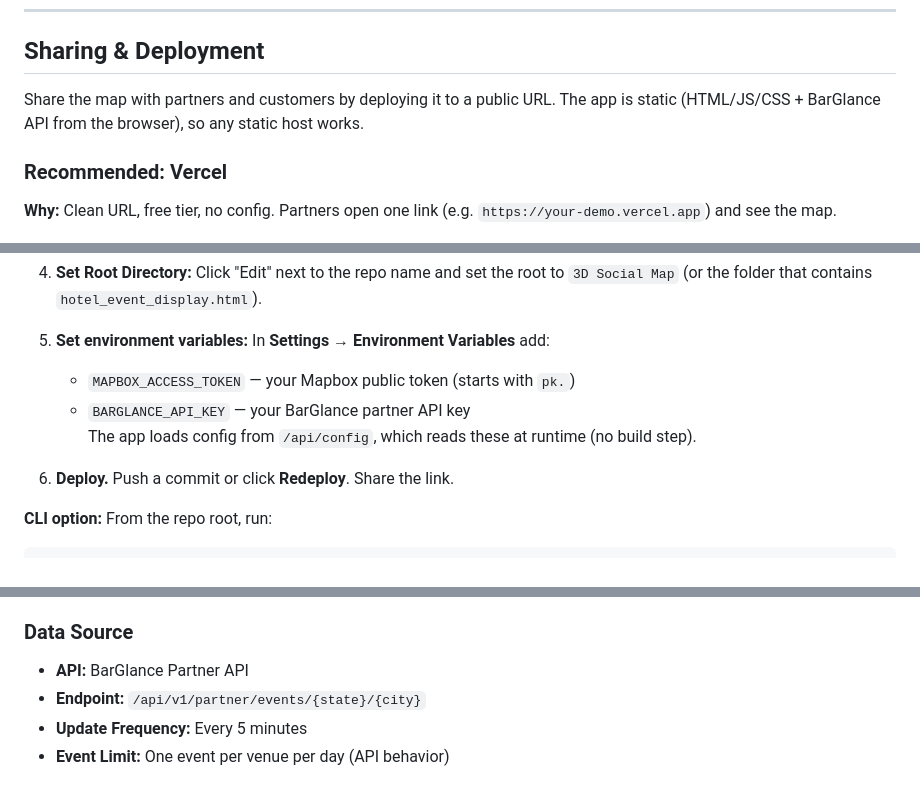
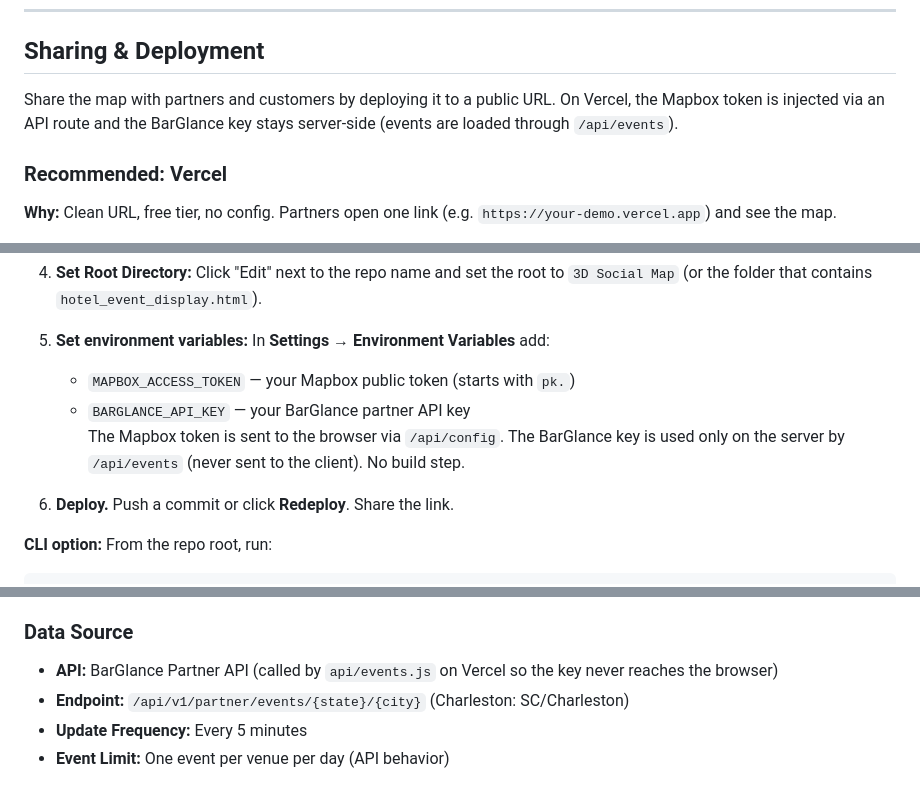
Before and after one commit to jmoss82/barglance-charleston-events, a Markdown page: README_3D_MAP.md, 3 parts joined by grey strips. Drawn GitHub-style.

```diff
--- a/README_3D_MAP.md
+++ b/README_3D_MAP.md
@@ -44,7 +44,7 @@ The display will automatically:
 
 ## Sharing & Deployment
 
-Share the map with partners and customers by deploying it to a public URL. The app is static (HTML/JS/CSS + BarGlance API from the browser), so any static host works.
+Share the map with partners and customers by deploying it to a public URL. On Vercel, the Mapbox token is injected via an API route and the BarGlance key stays server-side (events are loaded through `/api/events`).
 
 ### Recommended: Vercel
 
@@ -57,7 +57,7 @@ Share the map with partners and customers by deploying it to a public URL. The a
 5. **Set environment variables:** In **Settings → Environment Variables** add:
    - `MAPBOX_ACCESS_TOKEN` — your Mapbox public token (starts with `pk.`)
    - `BARGLANCE_API_KEY` — your BarGlance partner API key
-   The app loads config from `/api/config`, which reads these at runtime (no build step).
+   The Mapbox token is sent to the browser via `/api/config`. The BarGlance key is used only on the server by `/api/events` (never sent to the client). No build step.
 
 6. **Deploy.** Push a commit or click **Redeploy**. Share the link.
 
@@ -194,8 +198,8 @@ Keys are read from **config.js** (copy from `config.example.js`). Set `mapboxAcc
 - **Labels Visible:** Streets, neighborhoods, parks; plus the **current venue name only** (highlighted with a green-tinted halo)
 
 ### Data Source
-- **API:** BarGlance Partner API
-- **Endpoint:** `/api/v1/partner/events/{state}/{city}`
+- **API:** BarGlance Partner API (called by `api/events.js` on Vercel so the key never reaches the browser)
+- **Endpoint:** `/api/v1/partner/events/{state}/{city}` (Charleston: SC/Charleston)
 - **Update Frequency:** Every 5 minutes
 - **Event Limit:** One event per venue per day (API behavior)
 
```
Also changed, not shown: other parts of README_3D_MAP.md (+15 -11 lines).
